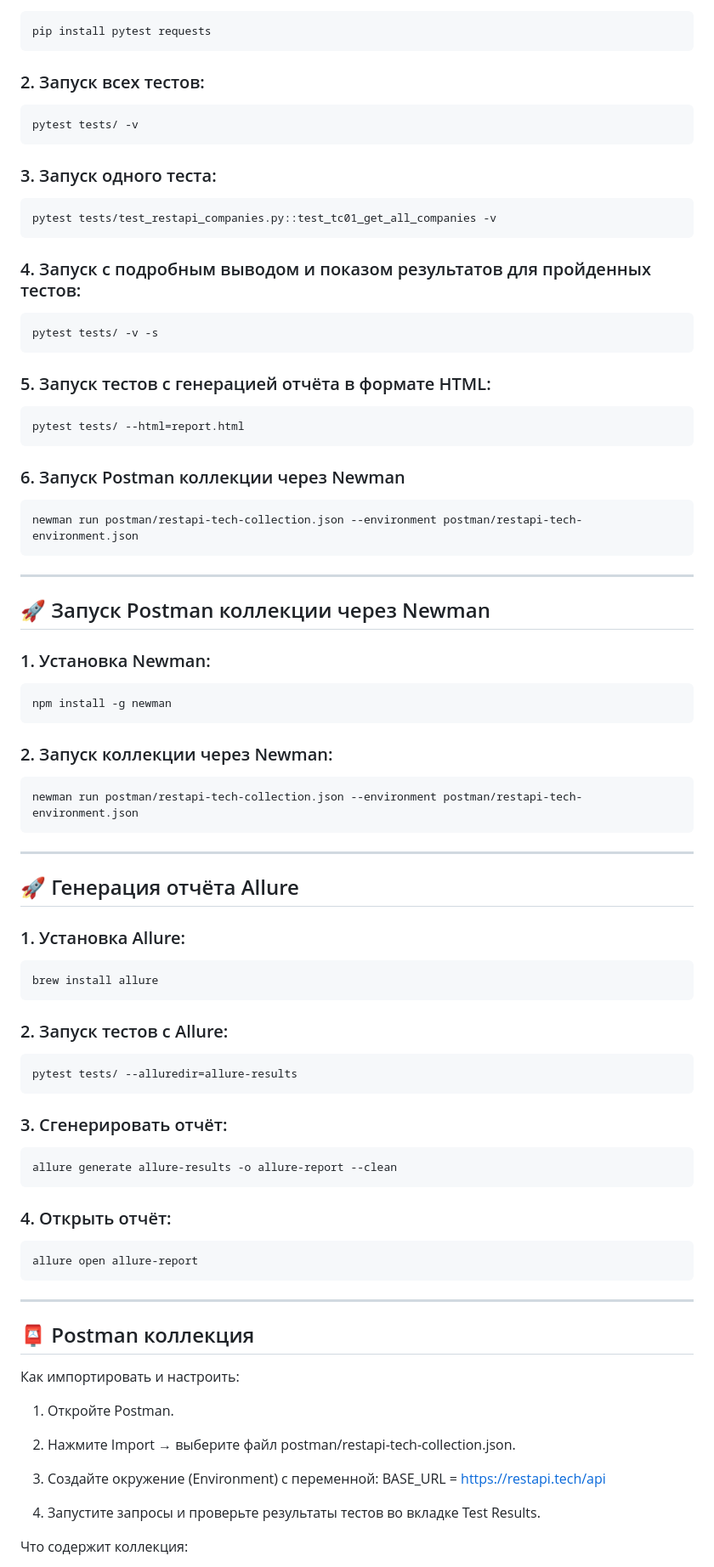
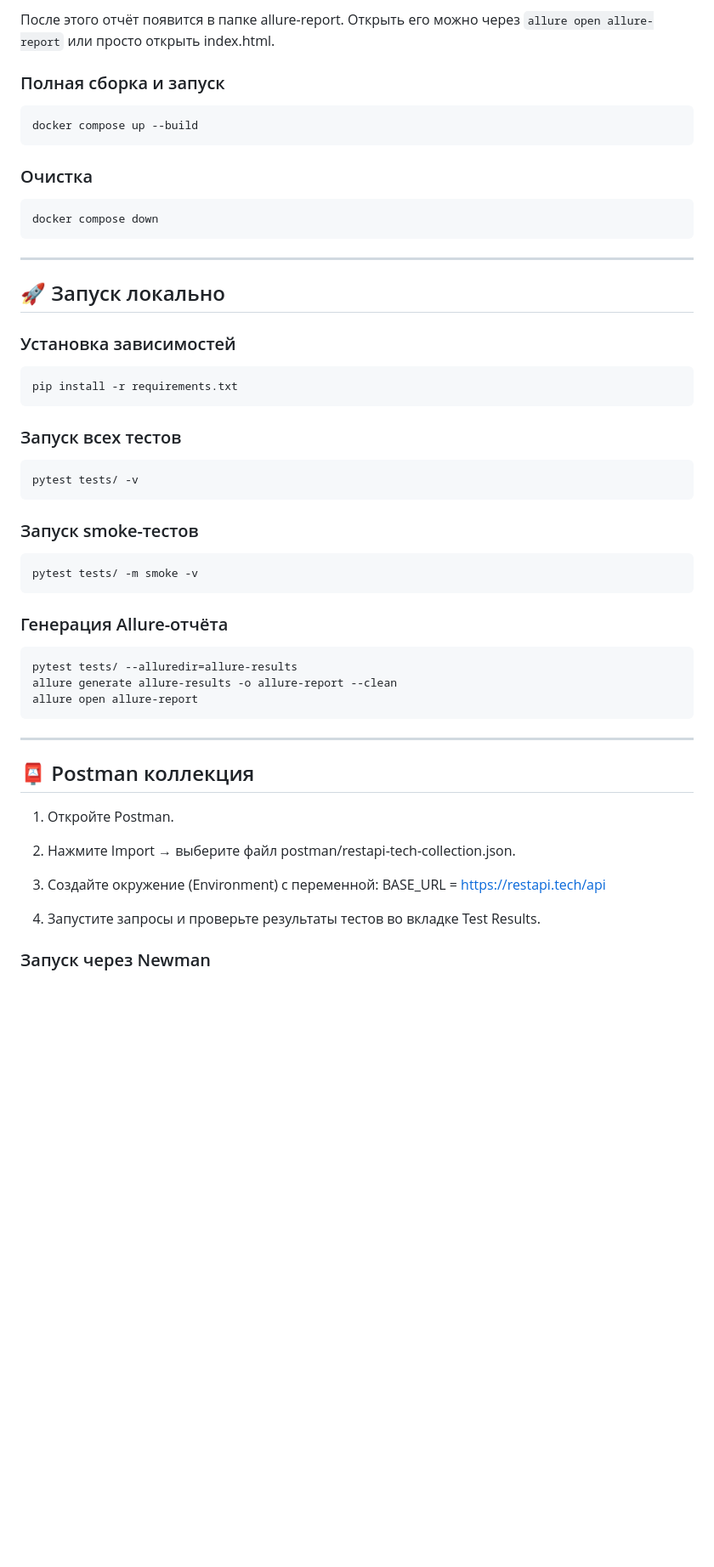
Before and after one commit to Anastasia-Pozdnyakova/qa-portfolio, a Markdown page: README.md, the part around one of its changes. Shown at 85% size. Drawn GitHub-style; blank space fills up the shorter version.

````diff
--- a/README.md
+++ b/README.md
@@ -53,86 +69,48 @@
+После этого отчёт появится в папке allure-report. Открыть его можно через `allure open allure-report` или просто открыть index.html.
+
+### Полная сборка и запуск
+```bash
+docker compose up --build
+```
+
+### Очистка
+```bash
+docker compose down
+```
+
+---
+
+## 🚀 Запуск локально
+
+### Установка зависимостей
 
 ```bash
-pip install pytest requests
+pip install -r requirements.txt
 ```
 
-### 2. Запуск всех тестов:
+### Запуск всех тестов
 
 ```bash
 pytest tests/ -v
 ```
 
-### 3. Запуск одного теста:
+### Запуск smoke-тестов
 
 ```bash
-pytest tests/test_restapi_companies.py::test_tc01_get_all_companies -v
+pytest tests/ -m smoke -v
 ```
 
-### 4. Запуск с подробным выводом и показом результатов для пройденных тестов:
-
-```bash
-pytest tests/ -v -s
-```
-
-### 5. Запуск тестов с генерацией отчёта в формате HTML:
-
-```bash
-pytest tests/ --html=report.html
-```
-
-### 6. Запуск Postman коллекции через Newman
-
-```bash
-newman run postman/restapi-tech-collection.json --environment postman/restapi-tech-environment.json
-```
----
-
-## 🚀 Запуск Postman коллекции через Newman
-
-### 1. Установка Newman:
-
-```bash
-npm install -g newman
-```
-
-### 2. Запуск коллекции через Newman:
-
-```bash
-newman run postman/restapi-tech-collection.json --environment postman/restapi-tech-environment.json
-```
-
----
-
-## 🚀 Генерация отчёта Allure
-
-### 1. Установка Allure:
-
-```bash
-brew install allure
-```
-
-### 2. Запуск тестов с Allure:
+### Генерация Allure-отчёта
 
 ```bash
 pytest tests/ --alluredir=allure-results
-```
-
-### 3. Сгенерировать отчёт:
-
-```bash
 allure generate allure-results -o allure-report --clean
-```
-
-### 4. Открыть отчёт:
-
-```bash
 allure open allure-report
 ```
 
 ---
 
 ## 📮 Postman коллекция
-
-Как импортировать и настроить:
 
 1. Откройте Postman.
 
@@ -143,5 +121,5 @@ BASE_URL = https://restapi.tech/api
 
 4. Запустите запросы и проверьте результаты тестов во вкладке Test Results.
 
-Что содержит коллекция:
+### Запуск через Newman
 
````
Also changed, not shown: other parts of README.md (+53 -31 lines), assets/docker_result.png (added), 2 other files.
